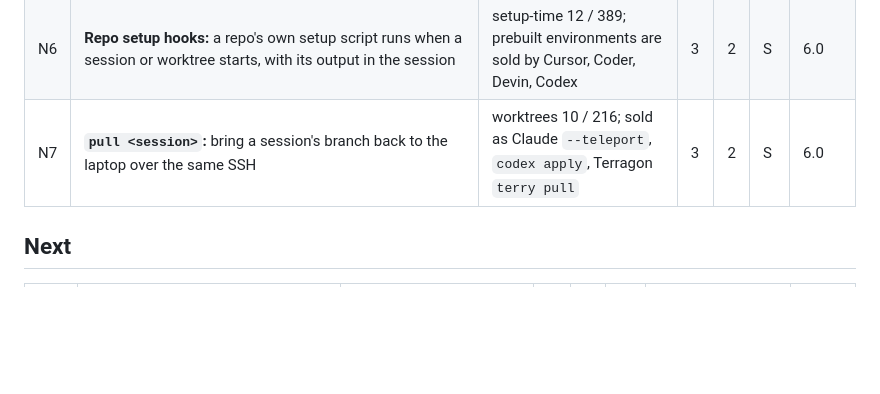
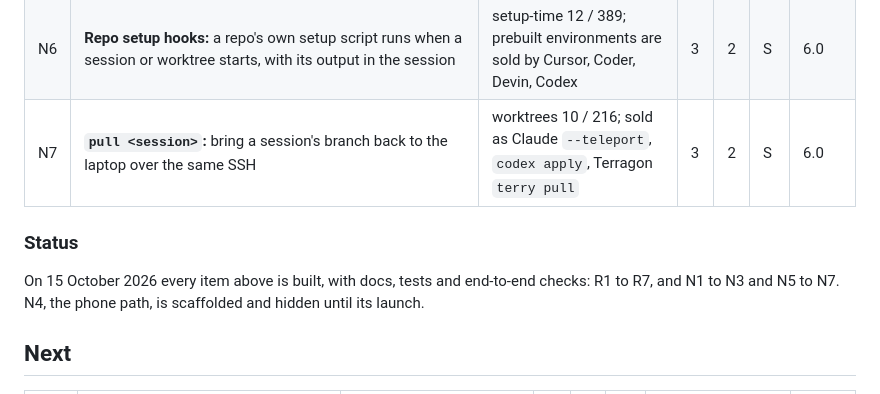
Before and after one commit to buzztouniverse/simstim, a Markdown page: docs/roadmap.md, the part around the change. Drawn GitHub-style; blank space fills up the shorter version.

Commit message:
Mark the roadmap's now-list as built
Every required and chosen item is built and merged; the phone path stays scaffolded and hidden until its launch, as the owner asked.

```diff
--- a/docs/roadmap.md
+++ b/docs/roadmap.md
@@ -48,6 +48,10 @@ R6 scores low: few developers ask for it, and simstim stores no secrets by desig
 | N6 | **Repo setup hooks:** a repo's own setup script runs when a session or worktree starts, with its output in the session | setup-time 12 / 389; prebuilt environments are sold by Cursor, Coder, Devin, Codex | 3 | 2 | S | 6.0 |
 | N7 | **`pull <session>`:** bring a session's branch back to the laptop over the same SSH | worktrees 10 / 216; sold as Claude `--teleport`, `codex apply`, Terragon `terry pull` | 3 | 2 | S | 6.0 |
 
+### Status
+
+On 15 October 2026 every item above is built, with docs, tests and end-to-end checks: R1 to R7, and N1 to N3 and N5 to N7. N4, the phone path, is scaffolded and hidden until its launch.
+
 ## Next
 
 | # | Feature | Need (sources / reactions) | D | I | E | Score | Issue |
```
